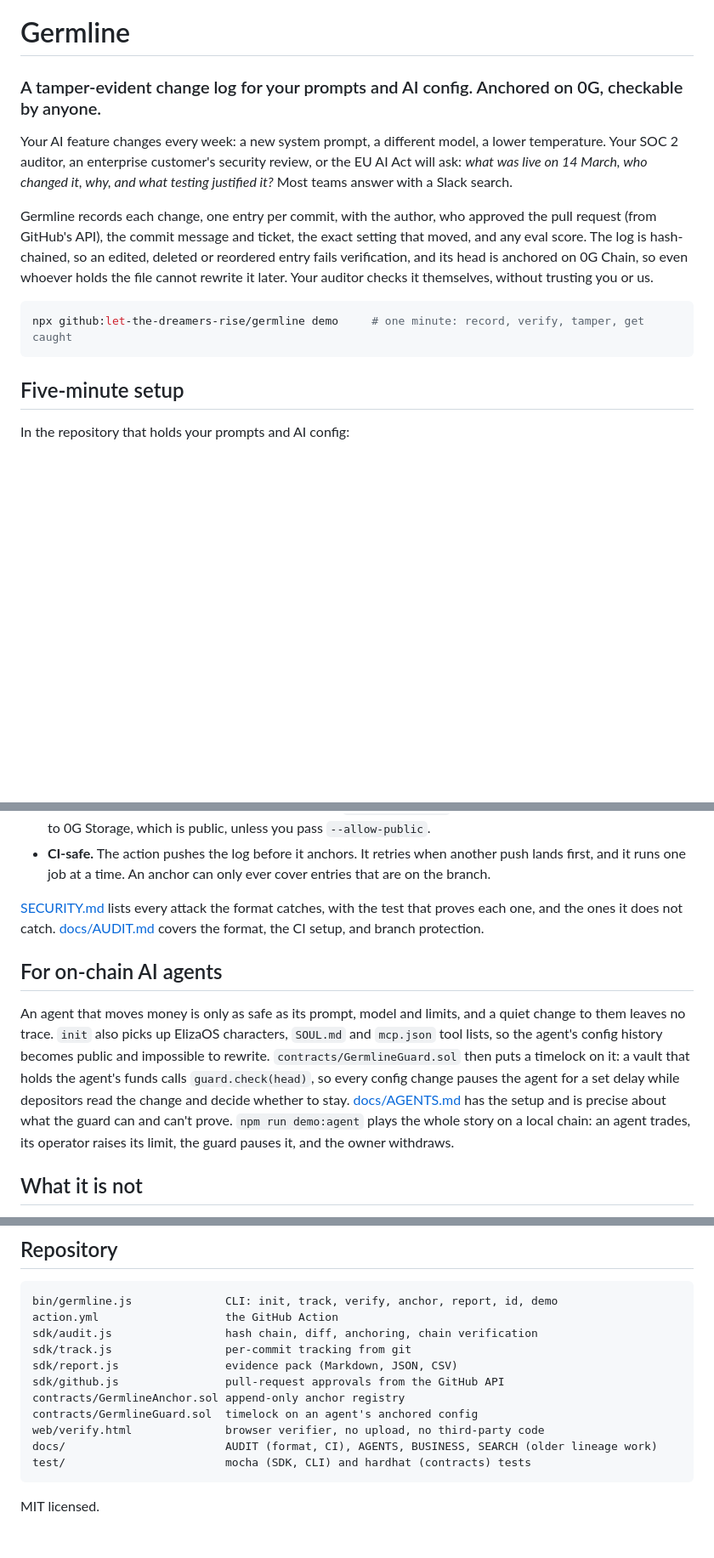
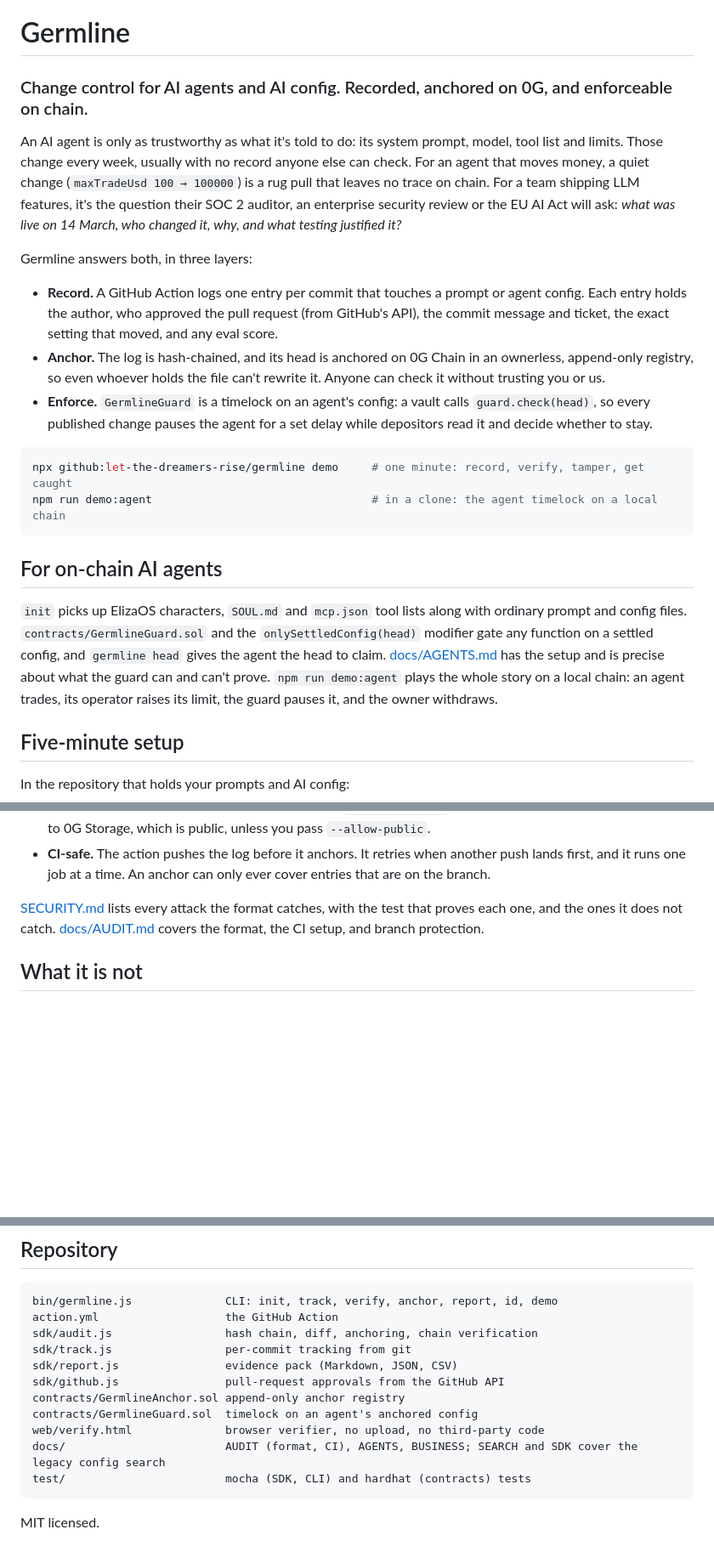
Before and after one commit to let-the-dreamers-rise/germline, a Markdown page: README.md, 3 parts joined by grey strips. Shown at 85% size. GitHub-like rendering; blank space fills up the shorter version.

Commit message:
README leads with change control for AI agents; search docs marked legacy
The first screen now says what Germline is in three layers (record, anchor,
enforce) for both agent operators and teams facing SOC 2, with the agent
timelock up front instead of far down. docs/SDK.md and docs/SEARCH.md open
with a note that they cover the original config-search product.

Co-Authored-By: Claude Opus 5.5 <noreply@anthropic.com>
Claude-Session: https://claude.ai/code/session_011P9ckGcFVAmzKDquRPdwXy

````diff
--- a/README.md
+++ b/README.md
@@ -1,23 +1,43 @@
 # Germline
 
-### A tamper-evident change log for your prompts and AI config. Anchored on 0G, checkable by anyone.
+### Change control for AI agents and AI config. Recorded, anchored on 0G, and enforceable on chain.
 
-Your AI feature changes every week: a new system prompt, a different model, a
-lower temperature. Your SOC 2 auditor, an enterprise customer's security
-review, or the EU AI Act will ask: *what was live on 14 March, who changed it,
-why, and what testing justified it?* Most teams answer with a Slack search.
+An AI agent is only as trustworthy as what it's told to do: its system
+prompt, model, tool list and limits. Those change every week, usually with no
+record anyone else can check. For an agent that moves money, a quiet change
+(`maxTradeUsd 100 → 100000`) is a rug pull that leaves no trace on chain. For
+a team shipping LLM features, it's the question their SOC 2 auditor, an
+enterprise security review or the EU AI Act will ask: *what was live on 14
+March, who changed it, why, and what testing justified it?*
 
-Germline records each change, one entry per commit, with the author, who
-approved the pull request (from GitHub's API), the commit message and ticket,
-the exact setting that moved, and any eval score.
-The log is hash-chained, so an edited, deleted or reordered entry fails
-verification, and its head is anchored on 0G Chain, so even whoever holds the
-file cannot rewrite it later. Your auditor checks it themselves, without
-trusting you or us.
+Germline answers both, in three layers:
+
+- **Record.** A GitHub Action logs one entry per commit that touches a
+  prompt or agent config. Each entry holds the author, who approved the pull
+  request (from GitHub's API), the commit message and ticket, the exact setting
+  that moved, and any eval score.
+- **Anchor.** The log is hash-chained, and its head is anchored on 0G Chain in
+  an ownerless, append-only registry, so even whoever holds the file can't
+  rewrite it. Anyone can check it without trusting you or us.
+- **Enforce.** `GermlineGuard` is a timelock on an agent's config: a vault
+  calls `guard.check(head)`, so every published change pauses the agent for a
+  set delay while depositors read it and decide whether to stay.
 
 ```bash
 npx github:let-the-dreamers-rise/germline demo     # one minute: record, verify, tamper, get caught
+npm run demo:agent                                 # in a clone: the agent timelock on a local chain
 ```
+
+## For on-chain AI agents
+
+`init` picks up ElizaOS characters, `SOUL.md` and `mcp.json` tool lists along
+with ordinary prompt and config files. `contracts/GermlineGuard.sol` and the
+`onlySettledConfig(head)` modifier gate any function on a settled config, and
+`germline head` gives the agent the head to claim.
+[docs/AGENTS.md](docs/AGENTS.md) has the setup and is precise about what the
+guard can and can't prove. `npm run demo:agent` plays the whole story on a
+local chain: an agent trades, its operator raises its limit, the guard pauses
+it, and the owner withdraws.
 
 ## Five-minute setup
 
@@ -111,20 +131,6 @@ test that proves each one, and the ones it does not catch.
 [docs/AUDIT.md](docs/AUDIT.md) covers the format, the CI setup, and branch
 protection.
 
-## For on-chain AI agents
-
-An agent that moves money is only as safe as its prompt, model and limits,
-and a quiet change to them leaves no trace. `init` also picks up ElizaOS
-characters, `SOUL.md` and `mcp.json` tool lists, so the agent's config
-history becomes public and impossible to rewrite. `contracts/GermlineGuard.sol`
-then puts a timelock on it: a vault that holds the agent's funds calls
-`guard.check(head)`, so every config change pauses the agent for a set delay
-while depositors read the change and decide whether to stay.
-[docs/AGENTS.md](docs/AGENTS.md) has the setup and is precise about what the
-guard can and can't prove.
-`npm run demo:agent` plays the whole story on a local chain: an agent trades,
-its operator raises its limit, the guard pauses it, and the owner withdraws.
-
 ## What it is not
 
 - Germline doesn't make you compliant. It produces evidence for one
@@ -171,7 +177,7 @@ sdk/github.js                pull-request approvals from the GitHub API
 contracts/GermlineAnchor.sol append-only anchor registry
 contracts/GermlineGuard.sol  timelock on an agent's anchored config
 web/verify.html              browser verifier, no upload, no third-party code
-docs/                        AUDIT (format, CI), AGENTS, BUSINESS, SEARCH (older lineage work)
+docs/                        AUDIT (format, CI), AGENTS, BUSINESS; SEARCH and SDK cover the legacy config search
 test/                        mocha (SDK, CLI) and hardhat (contracts) tests
 ```
 
````
Also changed, not shown: docs/SDK.md (+8 -0 lines), docs/SEARCH.md (+8 -0 lines).
